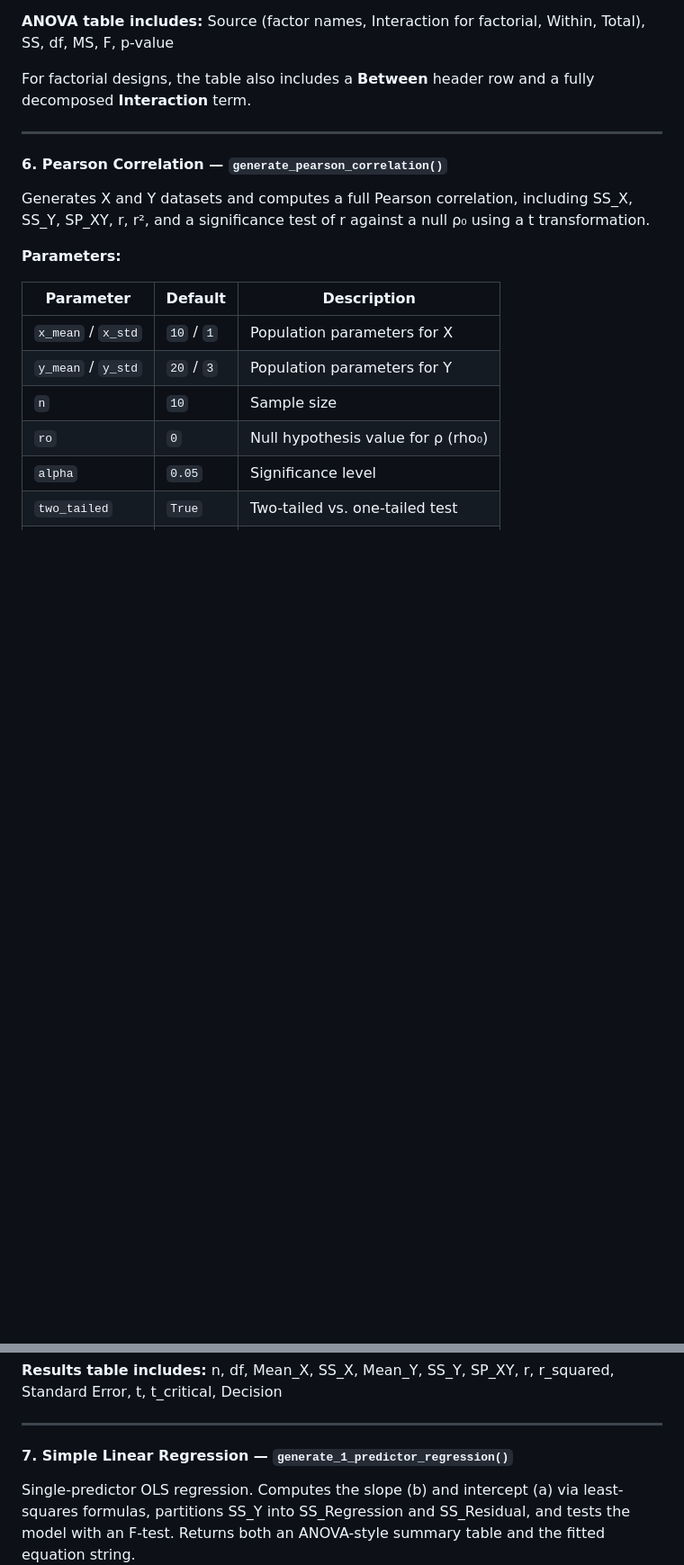
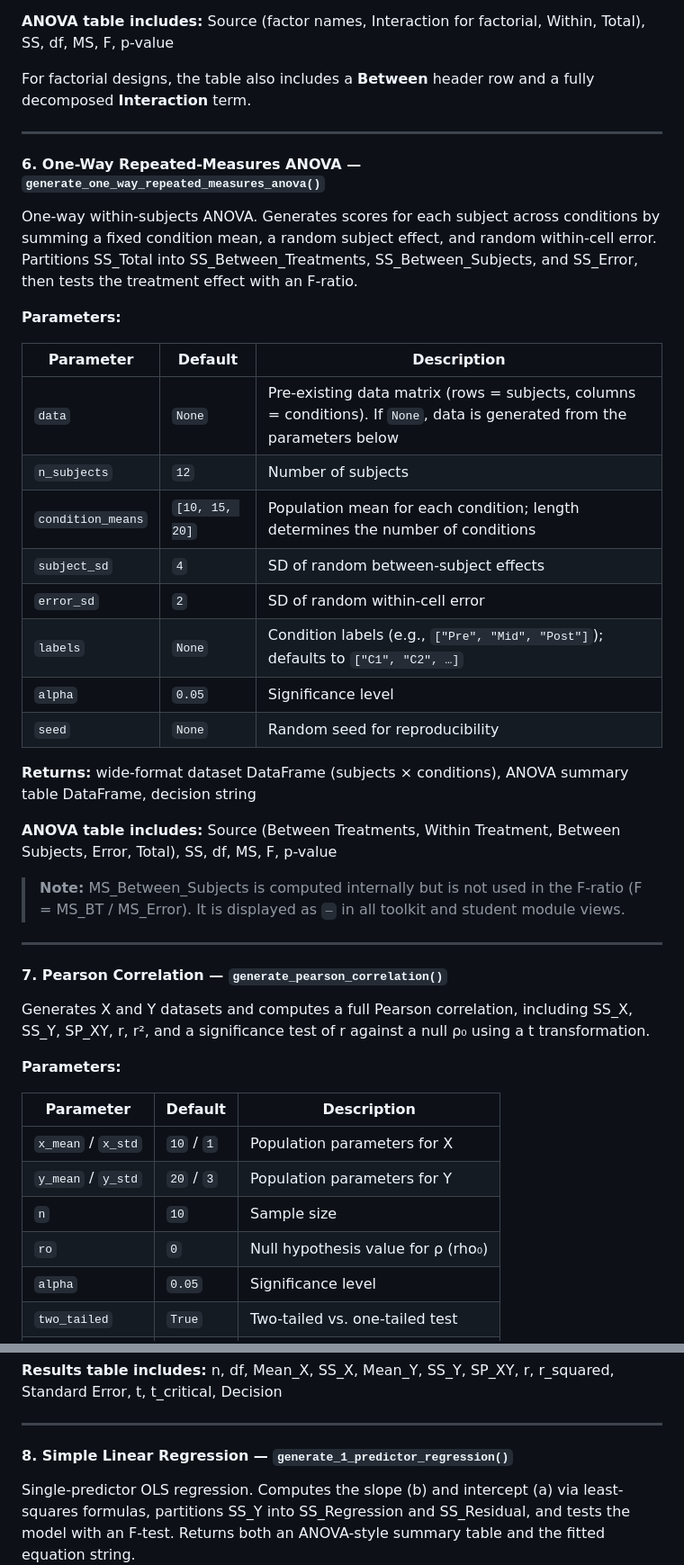
Before and after one commit to KalilWarren/KalilWarren.github.io, a Markdown page: README.md, 2 parts joined by grey strips. Shown at 90% size. Rendered like a GitHub page; blank space fills up the shorter version.

```diff
--- a/README.md
+++ b/README.md
@@ -245,7 +255,32 @@ For factorial designs, the table also includes a **Between** header row and a fu
 
 ---
 
-#### 6. Pearson Correlation — `generate_pearson_correlation()`
+#### 6. One-Way Repeated-Measures ANOVA — `generate_one_way_repeated_measures_anova()`
+
+One-way within-subjects ANOVA. Generates scores for each subject across conditions by summing a fixed condition mean, a random subject effect, and random within-cell error. Partitions SS_Total into SS_Between_Treatments, SS_Between_Subjects, and SS_Error, then tests the treatment effect with an F-ratio.
+
+**Parameters:**
+
+| Parameter | Default | Description |
+|---|---|---|
+| `data` | `None` | Pre-existing data matrix (rows = subjects, columns = conditions). If `None`, data is generated from the parameters below |
+| `n_subjects` | `12` | Number of subjects |
+| `condition_means` | `[10, 15, 20]` | Population mean for each condition; length determines the number of conditions |
+| `subject_sd` | `4` | SD of random between-subject effects |
+| `error_sd` | `2` | SD of random within-cell error |
+| `labels` | `None` | Condition labels (e.g., `["Pre", "Mid", "Post"]`); defaults to `["C1", "C2", …]` |
+| `alpha` | `0.05` | Significance level |
+| `seed` | `None` | Random seed for reproducibility |
+
+**Returns:** wide-format dataset DataFrame (subjects × conditions), ANOVA summary table DataFrame, decision string
+
+**ANOVA table includes:** Source (Between Treatments, Within Treatment, Between Subjects, Error, Total), SS, df, MS, F, p-value
+
+> **Note:** MS_Between_Subjects is computed internally but is not used in the F-ratio (F = MS_BT / MS_Error). It is displayed as `—` in all toolkit and student module views.
+
+---
+
+#### 7. Pearson Correlation — `generate_pearson_correlation()`
 
 Generates X and Y datasets and computes a full Pearson correlation, including SS_X, SS_Y, SP_XY, r, r², and a significance test of r against a null ρ₀ using a t transformation.
 
@@ -267,7 +302,7 @@ Generates X and Y datasets and computes a full Pearson correlation, including SS
 
 ---
 
-#### 7. Simple Linear Regression — `generate_1_predictor_regression()`
+#### 8. Simple Linear Regression — `generate_1_predictor_regression()`
 
 Single-predictor OLS regression. Computes the slope (b) and intercept (a) via least-squares formulas, partitions SS_Y into SS_Regression and SS_Residual, and tests the model with an F-test. Returns both an ANOVA-style summary table and the fitted equation string.
 
```
Also changed, not shown: other parts of README.md (+15 -3 lines).
